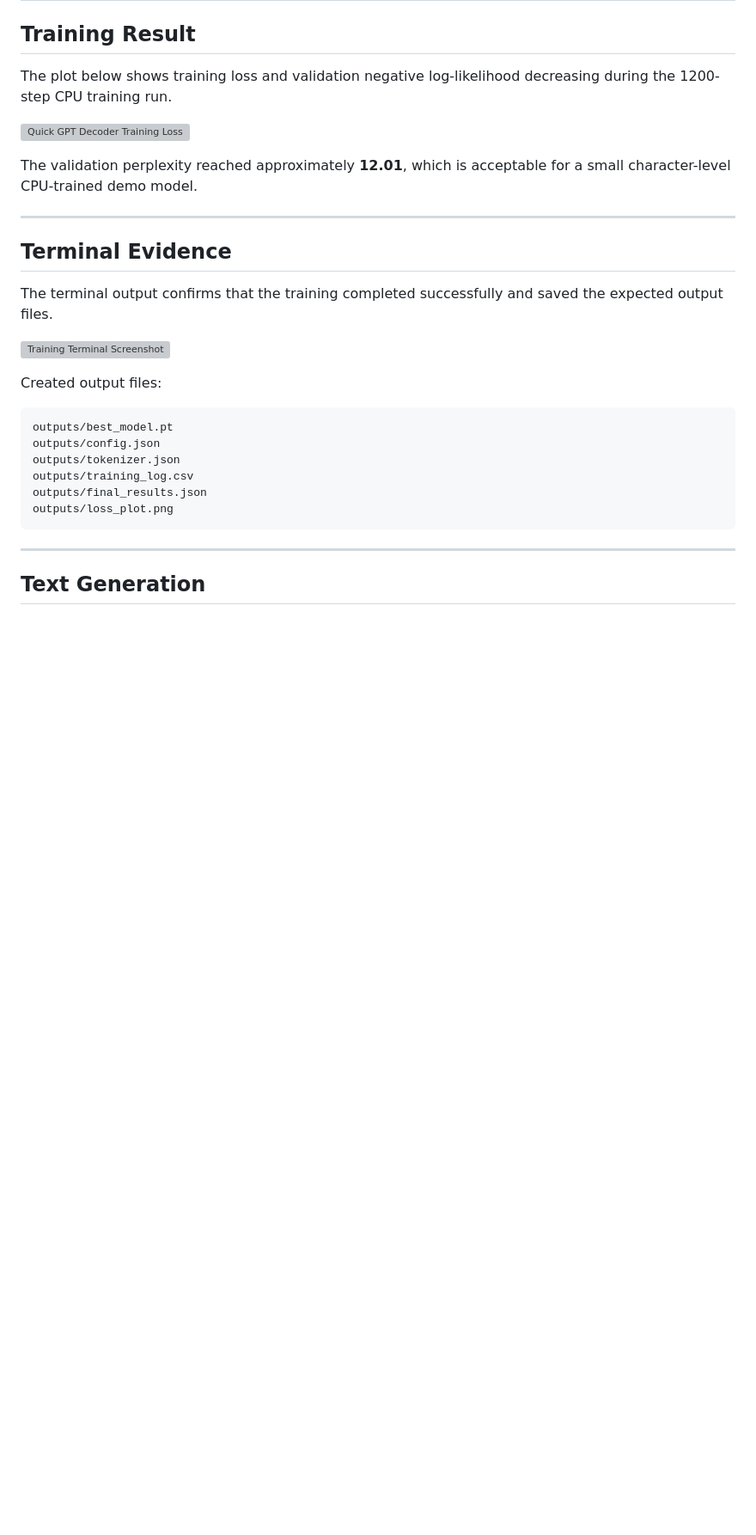
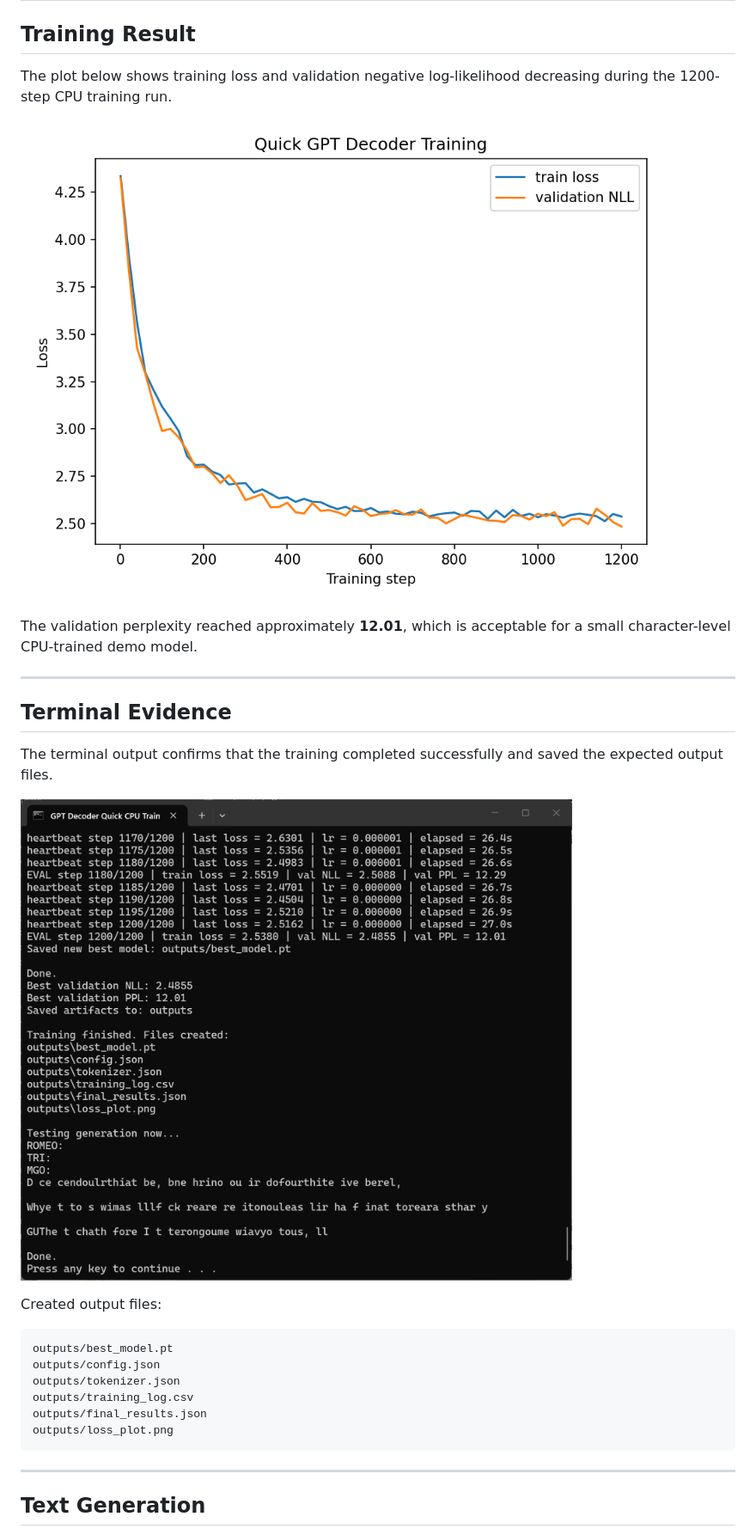
Before and after one commit to jentimanatol/NLP_GPT_decoder_only, a Markdown page: README.md, the part around the change. Shown at 86% size. GitHub-like rendering; blank space fills up the shorter version; grey boxes are pictures that could not be loaded.

```diff
--- a/README.md
+++ b/README.md
@@ -93,7 +93,9 @@ The model improved during training, which confirms that the decoder-only Transfo
 
 The plot below shows training loss and validation negative log-likelihood decreasing during the 1200-step CPU training run.
 
-![Quick GPT Decoder Training Loss](loss_plot.png)
+
+
+![Quick GPT Decoder Training Loss](tex/figures/loss_plot.png)
 
 The validation perplexity reached approximately **12.01**, which is acceptable for a small character-level CPU-trained demo model.
 
@@ -103,7 +105,7 @@ The validation perplexity reached approximately **12.01**, which is acceptable f
 
 The terminal output confirms that the training completed successfully and saved the expected output files.
 
-![Training Terminal Screenshot](training_terminal_screenshot.png)
+![Training Terminal Screenshot](tex/figures/training_terminal_screenshot.png)
 
 Created output files:
 
```
